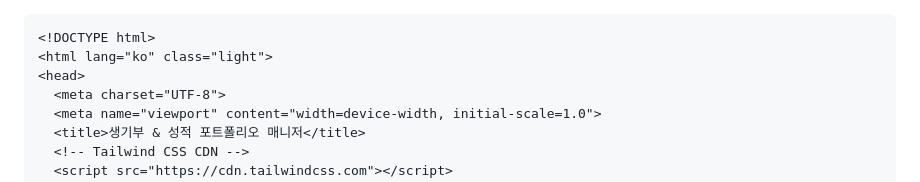
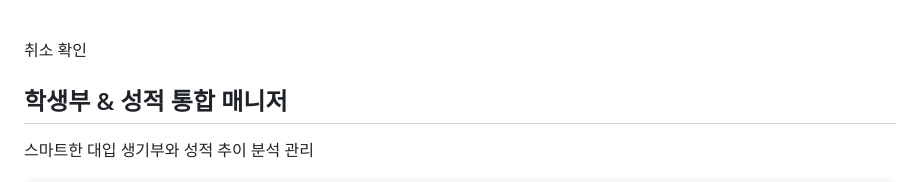
Before and after one commit to s25-10123-prog/CATCH-POINT-, a Markdown page: README.md, the part around one of its changes. Drawn GitHub-style.

````diff
--- a/README.md
+++ b/README.md
@@ -1,4 +1,3 @@
-```html
 <!DOCTYPE html>
 <html lang="ko" class="light">
 <head>
````
Also changed, not shown: other parts of README.md (+0 -2 lines).
